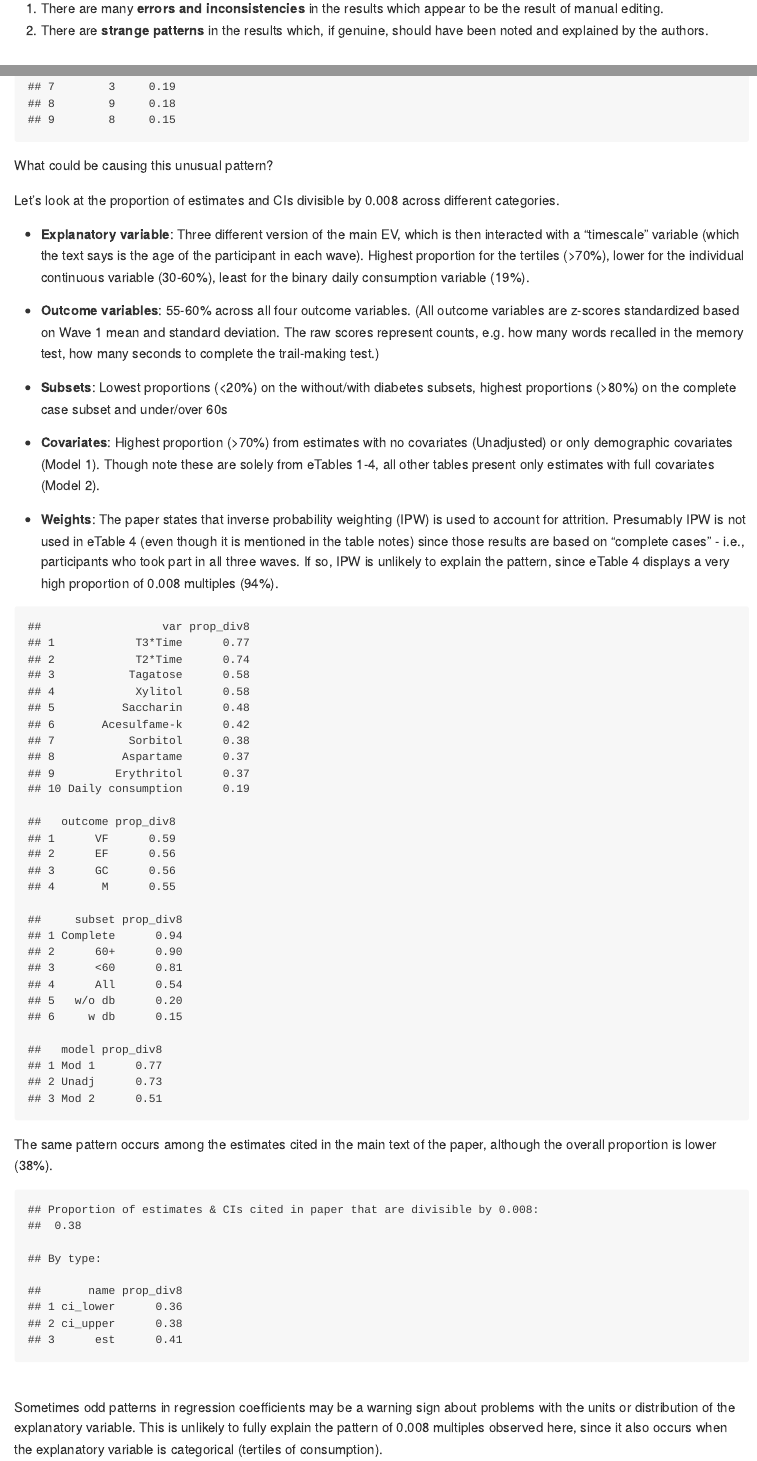
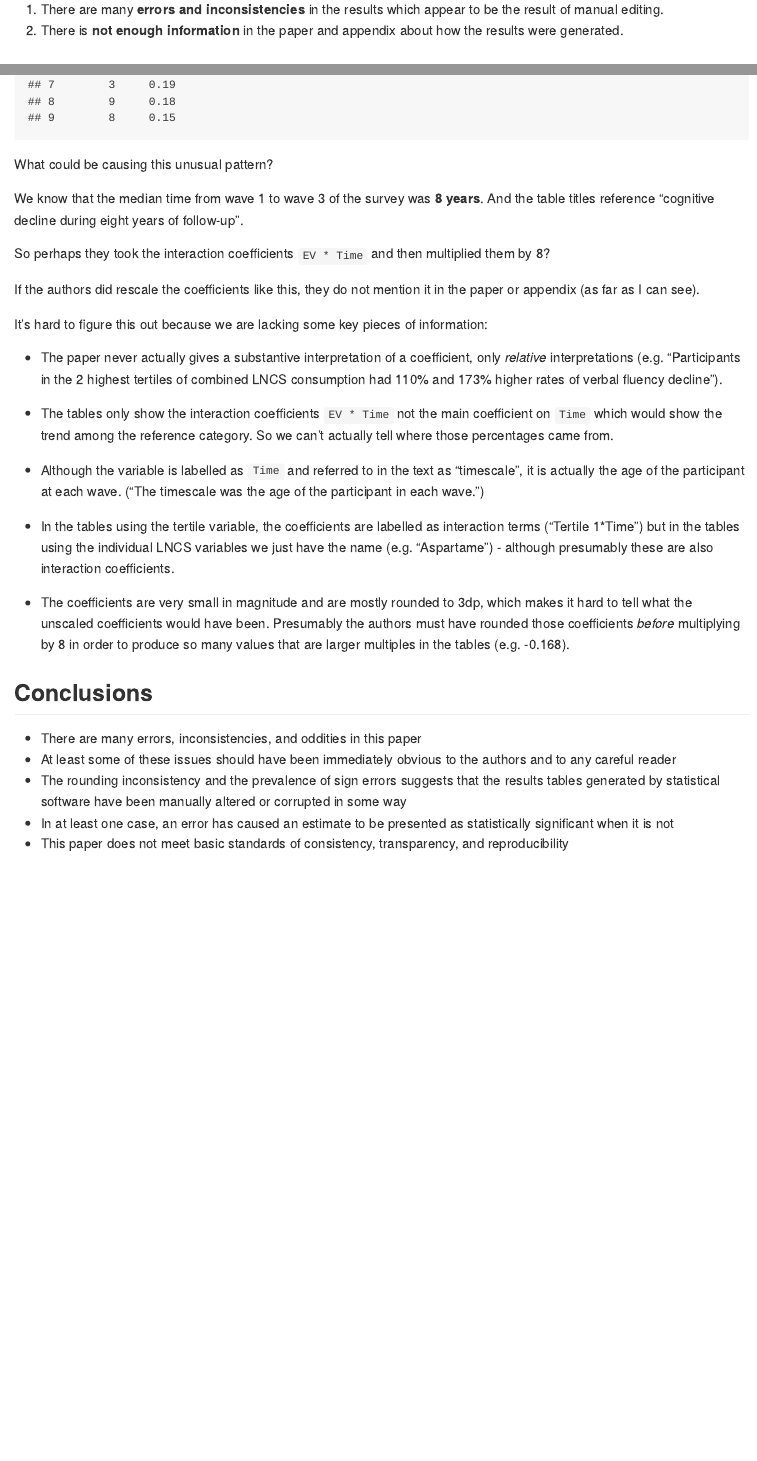
Before and after one commit to sophieehill/etables, an R Markdown document (ReadMe.Rmd): the page in a window 1100 px wide, from 2630 px down before the commit and from 2650 px down after it, so that both start at the same text, and a second part further down, joined at a grey line. The pictures show the output file ReadMe.md that the author committed with the source, drawn offline in the style of GitHub.

Commit message:
Fixing typo, and editing section on 0.008 multiples

````diff
--- a/ReadMe.Rmd
+++ b/ReadMe.Rmd
@@ -208,7 +208,7 @@ It is difficult to diagnose exactly what is going on without access to the under
 However, two broad conclusions can be drawn:
 
 1. There are many **errors and inconsistencies** in the results which appear to be the result of manual editing.
-2. There are **strange patterns** in the results which, if genuine, should have been noted and explained by the authors.
+2. There is **not enough information** in the paper and appendix about how the results were generated.
 
 
 ## Context
@@ -646,75 +648,21 @@ tab_props
 
 What could be causing this unusual pattern?
 
+We know that the median time from wave 1 to wave 3 of the survey was **8 years**. And the table titles reference "cognitive decline during eight years of follow-up".
 
-Let's look at the proportion of estimates and CIs divisible by 0.008 across different categories.
+So perhaps they took the interaction coefficients `EV * Time` and then multiplied them by 8?
 
-- **Explanatory variable**: Three different version of the main EV, which is then interacted with a "timescale" variable (which the text says is the age of the participant in each wave). Highest proportion for the tertiles (>70%), lower for the individual continuous variable (30-60%), least for the binary daily consumption variable (19%).
+If the authors did rescale the coefficients like this, they do not mention it in the paper or appendix (as far as I can see).
 
-- **Outcome variables**: 55-60% across all four outcome variables. (All outcome variables are z-scores standardized based on Wave 1 mean and standard deviation. The raw scores represent counts, e.g. how many words recalled in the memory test, how many seconds to complete the trail-making test.)
+It's hard to figure this out because we are lacking some key pieces of information:
 
-- **Subsets**: Lowest proportions (<20%) on the without/with diabetes subsets, highest proportions (>80%) on the complete case subset and under/over 60s
+- The paper never actually gives a substantive interpretation of a coefficient, only *relative* interpretations (e.g. "Participants in the 2 highest tertiles of combined LNCS consumption  had 110% and 173% higher rates of verbal fluency decline").
 
-- **Covariates**: Highest proportion (>70%) from estimates with no covariates (Unadjusted) or only demographic covariates (Model 1). Though note these are solely from eTables 1-4, all other tables present only estimates with full covariates (Model 2).
+- The tables only show the interaction coefficients `EV * Time` not the main coefficient on `Time` which would show the trend among the reference category. So we can't actually tell where those percentages came from.
 
-- **Weights**: The paper states that inverse probability weighting (IPW) is used to account for attrition. Presumably IPW is not used in eTable 4 (even though it is mentioned in the table notes) since those results are based on "complete cases" - i.e., participants who took part in all three waves. If so, IPW is unlikely to explain the pattern, since eTable 4 displays a very high proportion of 0.008 multiples (94%).
+- Although the variable is labelled as `Time` and referred to in the text as "timescale", it is actually the age of the participant at each wave. ("The timescale was the age of the participant in each wave.")
 
+- In the tables using the tertile variable, the coefficients are labelled as interaction terms ("Tertile 1*Time") but in the tables using the individual LNCS variables we just have the name (e.g. "Aspartame") - although presumably these are also interaction coefficients.
 
-```{r echo=FALSE}
+- The coefficients are very small in magnitude and are mostly rounded to 3dp, which makes it hard to tell what the unscaled coefficients would have been. Presumably the authors must have rounded those coefficients *before* multiplying by 8 in order to produce so many values that are larger multiples in the tables (e.g. -0.168).
 
-dat_8 |>
-  group_by(var) |>
-  summarize(prop_div8 = round(sum(div8)/n(), 2)) |>
-  arrange(-prop_div8) |>
-  as.data.frame()
-
-dat_8 |>
-  group_by(outcome) |>
-  summarize(prop_div8 = round(sum(div8)/n(), 2)) |>
-  arrange(-prop_div8) |>
-  as.data.frame()
-
-dat_8 |>
-  group_by(subset) |>
-  summarize(prop_div8 = round(sum(div8)/n(), 2)) |>
-  arrange(-prop_div8) |>
-  as.data.frame()
-
-dat_8 |>
-  group_by(model) |>
-  summarize(prop_div8 = round(sum(div8)/n(), 2)) |>
-  arrange(-prop_div8) |>
-  as.data.frame()
-
-```
-
-The same pattern occurs among the estimates cited in the main text of the paper, although the overall proportion is lower (38%).
-
-``` {r echo = FALSE}
-
-# Similar patterns in the estimates presented in the data
-prop_div8 <- pap |>
-  select(est, ci_lower, ci_upper, page) |>
-  pivot_longer(cols = est:ci_upper) |>
-  mutate(div8 = ifelse(value %% 0.008 == 0, 1, 0)) |>
-  summarise(prop_div8 = round(sum(div8) / n(), 2)) |>
-  pull()
-
-cat("Proportion of estimates & CIs cited in paper that are divisible by 0.008:\n", prop_div8)
-
-cat("By type: ")
-
-pap |>
-  select(est, ci_lower, ci_upper, page) |>
-  pivot_longer(cols = est:ci_upper) |>
-  mutate(div8 = ifelse(value %% 0.008 == 0, 1, 0)) |>
-  group_by(name) |>
-  summarise(prop_div8 = round(sum(div8) / n(), 2)) |>
-  as.data.frame()
-
-```
-
-<br>
-
-
-Sometimes odd patterns in regression coefficients may be a warning sign about problems with the units or distribution of the explanatory variable. This is unlikely to fully explain the pattern of 0.008 multiples observed here, since it also occurs when the explanatory variable is categorical (tertiles of consumption).
````
Also changed, not shown: ReadMe.md, ReadMe.Rmd (55 more changed lines).
